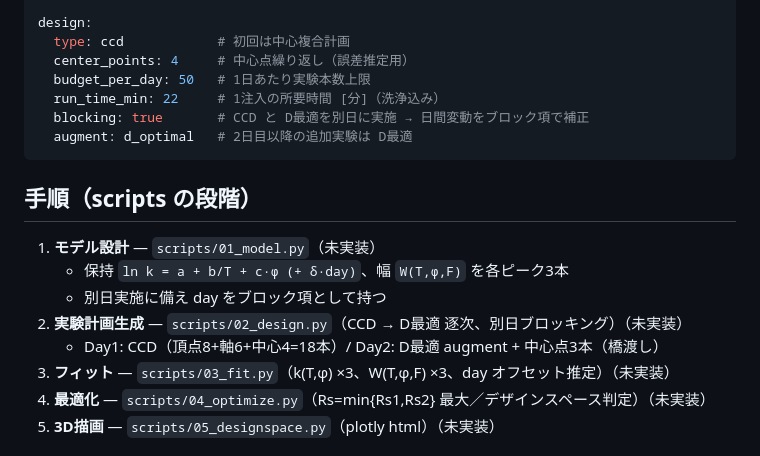
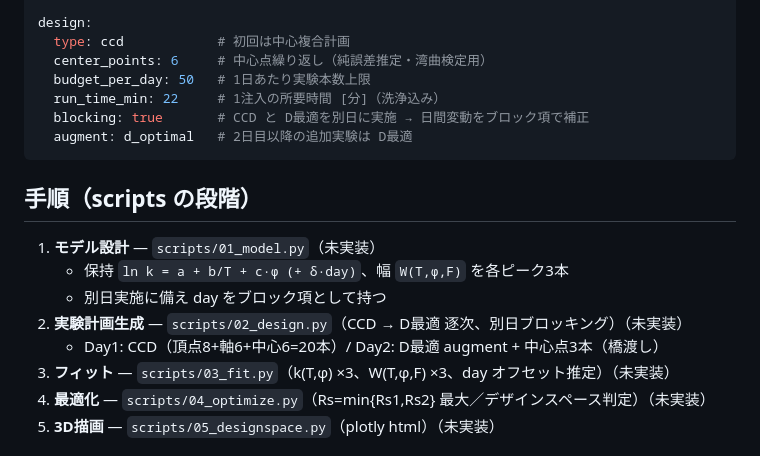
Before and after one commit to sgt9863/gingerol-doe, a Markdown page: SKILL.md, the part around the change. GitHub-like rendering.

Commit message:
Bump CCD center points to 6 (Day1 total 20 runs)

```diff
--- a/SKILL.md
+++ b/SKILL.md
@@ -37,7 +37,7 @@ acceptance_criteria:
 
 design:
   type: ccd            # 初回は中心複合計画
-  center_points: 4     # 中心点繰り返し（誤差推定用）
+  center_points: 6     # 中心点繰り返し（純誤差推定・湾曲検定用）
   budget_per_day: 50   # 1日あたり実験本数上限
   run_time_min: 22     # 1注入の所要時間 [分]（洗浄込み）
   blocking: true       # CCD と D最適を別日に実施 → 日間変動をブロック項で補正
@@ -49,7 +49,7 @@ design:
    - 保持 `ln k = a + b/T + c·φ (+ δ·day)`、幅 `W(T,φ,F)` を各ピーク3本
    - 別日実施に備え day をブロック項として持つ
 2. **実験計画生成** — `scripts/02_design.py`（CCD → D最適 逐次、別日ブロッキング）（未実装）
-   - Day1: CCD（頂点8+軸6+中心4=18本）/ Day2: D最適 augment + 中心点3本（橋渡し）
+   - Day1: CCD（頂点8+軸6+中心6=20本）/ Day2: D最適 augment + 中心点3本（橋渡し）
 3. **フィット** — `scripts/03_fit.py`（k(T,φ) ×3、W(T,φ,F) ×3、day オフセット推定）（未実装）
 4. **最適化** — `scripts/04_optimize.py`（Rs=min{Rs1,Rs2} 最大／デザインスペース判定）（未実装）
 5. **3D描画** — `scripts/05_designspace.py`（plotly html）（未実装）
```
Also changed, not shown: references/decisions.md (+4 -3 lines).
